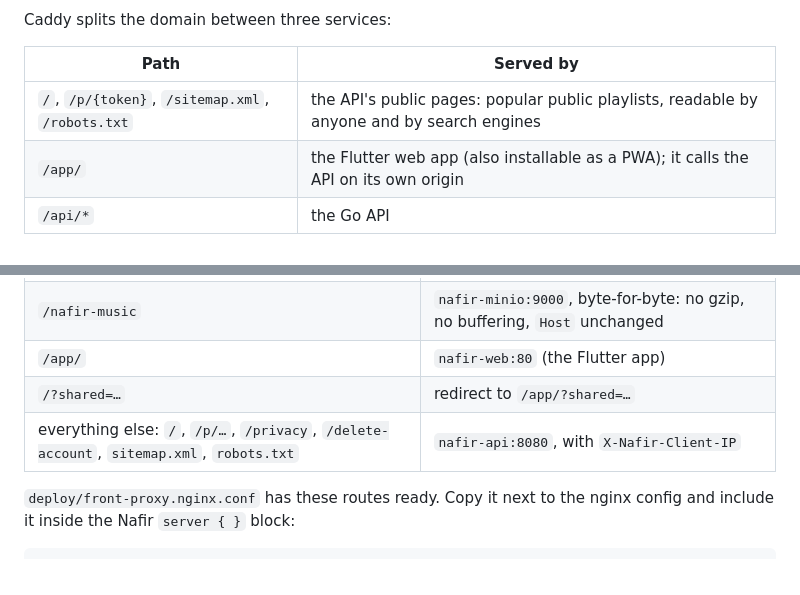
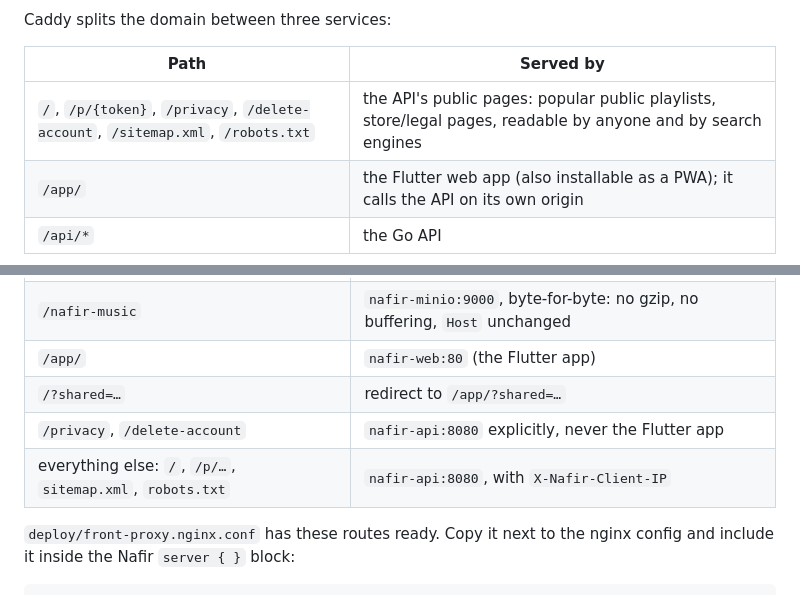
Before and after one commit to mhdolatabadi/nafir, a Markdown page: deploy/README.md, 2 parts joined by grey strips. Rendered like a GitHub page.

Commit message:
Document public legal page routing

```diff
--- a/deploy/README.md
+++ b/deploy/README.md
@@ -31,7 +31,7 @@ Caddy splits the domain between three services:
 
 | Path | Served by |
 |---|---|
-| `/`, `/p/{token}`, `/sitemap.xml`, `/robots.txt` | the API's public pages: popular public playlists, readable by anyone and by search engines |
+| `/`, `/p/{token}`, `/privacy`, `/delete-account`, `/sitemap.xml`, `/robots.txt` | the API's public pages: popular public playlists, store/legal pages, readable by anyone and by search engines |
 | `/app/` | the Flutter web app (also installable as a PWA); it calls the API on its own origin |
 | `/api/*` | the Go API |
 
@@ -122,7 +122,8 @@ external `proxynet` network. It must route exactly like `deploy/Caddyfile`:
 | `/nafir-music` | `nafir-minio:9000`, byte-for-byte: no gzip, no buffering, `Host` unchanged |
 | `/app/` | `nafir-web:80` (the Flutter app) |
 | `/?shared=…` | redirect to `/app/?shared=…` |
-| everything else: `/`, `/p/…`, `/privacy`, `/delete-account`, `sitemap.xml`, `robots.txt` | `nafir-api:8080`, with `X-Nafir-Client-IP` |
+| `/privacy`, `/delete-account` | `nafir-api:8080` explicitly, never the Flutter app |
+| everything else: `/`, `/p/…`, `sitemap.xml`, `robots.txt` | `nafir-api:8080`, with `X-Nafir-Client-IP` |
 
 `deploy/front-proxy.nginx.conf` has these routes ready. Copy it next to the
 nginx config and include it inside the Nafir `server { }` block:
```
